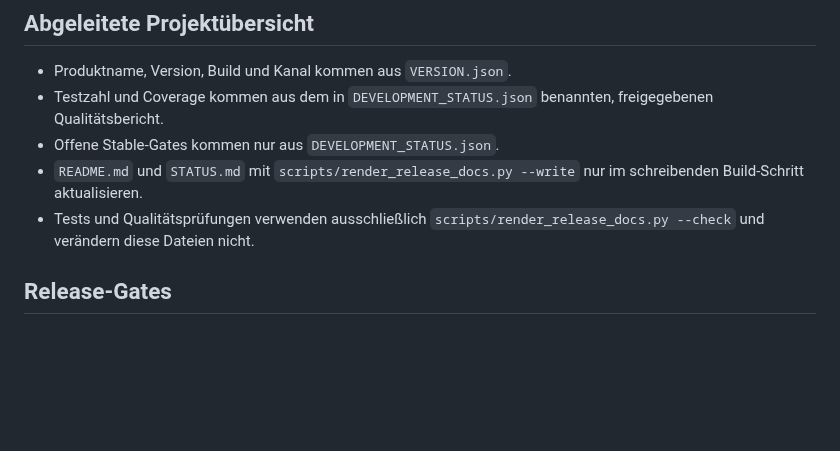
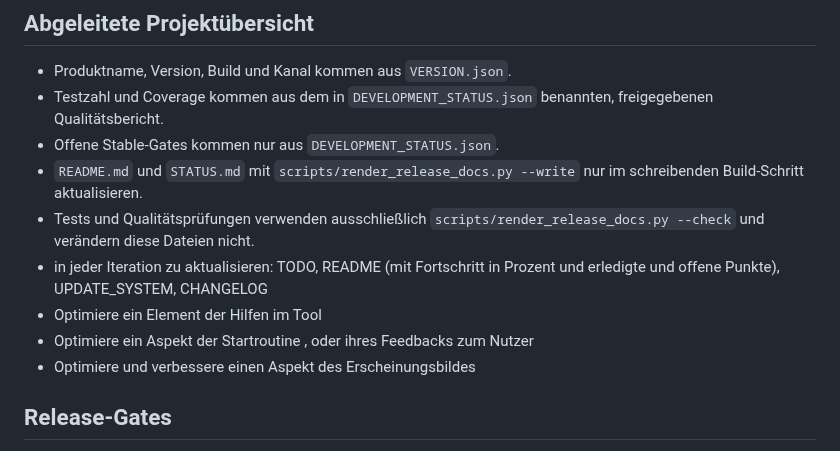
Before and after one commit to provoware/PROVOWARE_VIDEO_AUTOMATION_2026, a Markdown page: AGENTS.md, the part around the change. Drawn GitHub-style; blank space fills up the shorter version.

Commit message:
Sync branch documentation with main

```diff
--- a/AGENTS.md
+++ b/AGENTS.md
@@ -59,7 +59,10 @@ einer Iteration müssen Kandidat, Umgebung, Zeitpunkt und Ergebnis eindeutig nen
   schreibenden Build-Schritt aktualisieren.
 - Tests und Qualitätsprüfungen verwenden ausschließlich
   `scripts/render_release_docs.py --check` und verändern diese Dateien nicht.
-
+- in jeder Iteration zu aktualisieren: TODO, README (mit Fortschritt in Prozent und erledigte und offene Punkte), UPDATE_SYSTEM, CHANGELOG
+- Optimiere ein Element der Hilfen im Tool
+- Optimiere ein Aspekt der Startroutine , oder ihres Feedbacks zum Nutzer
+- Optimiere und verbessere einen Aspekt des Erscheinungsbildes
 ## Release-Gates
 
 - Registryprüfung
```
